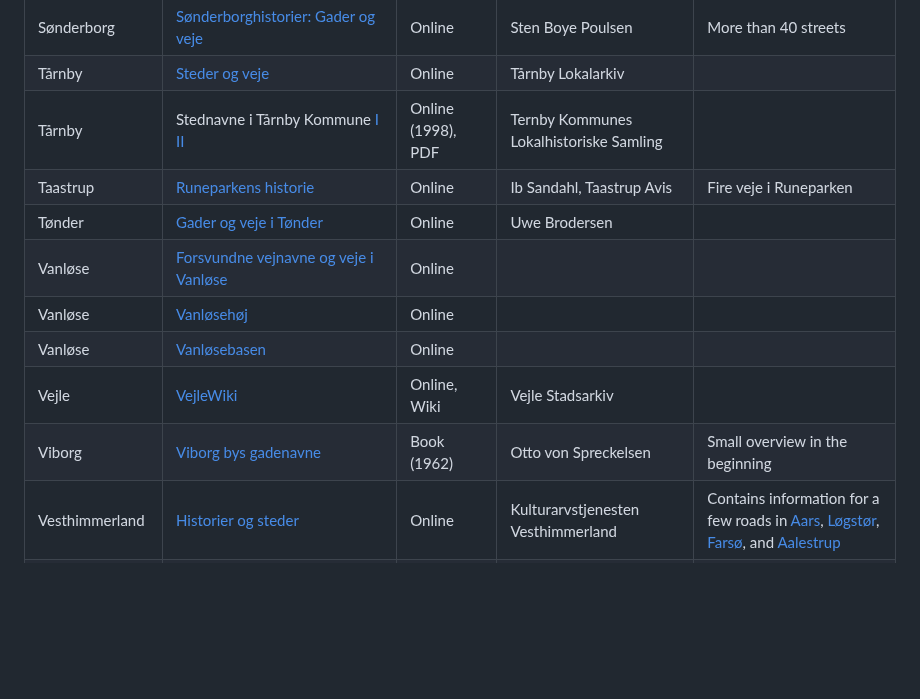
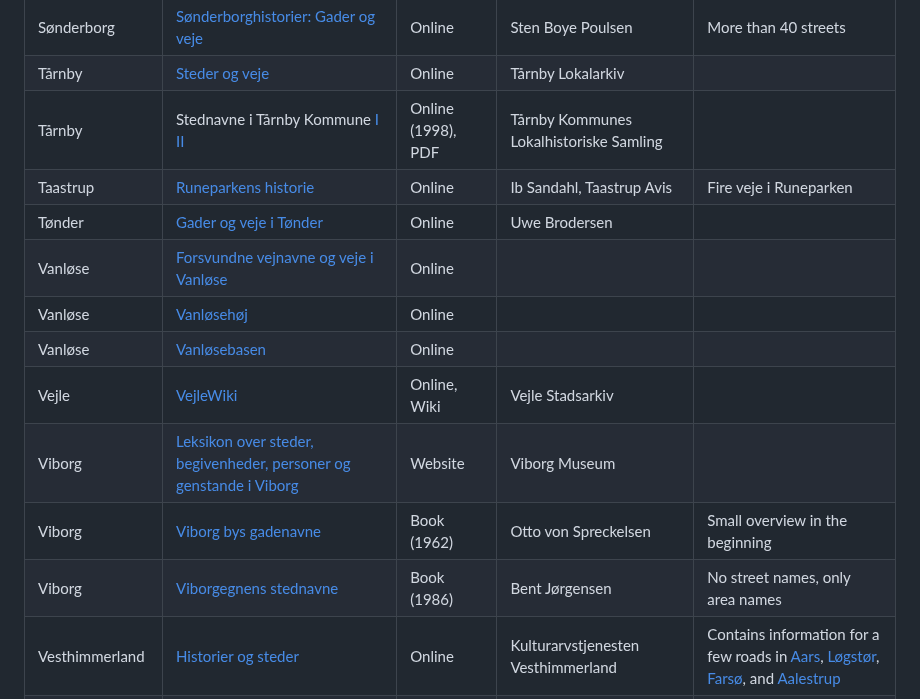
Before and after one commit to PeterBrodersen/osmetymology, a Markdown page: Resources.md, the part around the change. Drawn GitHub-style; blank space fills up the shorter version.

Commit message:
Resources: +Viborg

```diff
--- a/Resources.md
+++ b/Resources.md
@@ -75,14 +75,16 @@ Resources for getting information about the origin of Danish street names.
 | Sæby, Frederikshavn | [Sæby vejnavne](https://sites.google.com/site/saebyleksikon/home/saeby-vejnavne) | Online | Thorkild Walsted, Ingrid Mørk |
 | Sønderborg       | [Sønderborghistorier: Gader og veje](http://sonderborghistorier.dk/gader-og-veje/) | Online | Sten Boye Poulsen | More than 40 streets |
 | Tårnby           | [Steder og veje](https://lokalarkiv.taarnby.dk/tarnby-historier/steder-og-veje/) | Online | Tårnby Lokalarkiv | |
-| Tårnby           | Stednavne i Tårnby Kommune [I](https://lokalarkiv.taarnby.dk/media/jtihxir4/gd-1998-7-web.pdf) [II](https://lokalarkiv.taarnby.dk/media/jmoamtmw/gd-1998-10-web.pdf) | Online (1998), PDF | Ternby Kommunes Lokalhistoriske Samling | |
+| Tårnby           | Stednavne i Tårnby Kommune [I](https://lokalarkiv.taarnby.dk/media/jtihxir4/gd-1998-7-web.pdf) [II](https://lokalarkiv.taarnby.dk/media/jmoamtmw/gd-1998-10-web.pdf) | Online (1998), PDF | Tårnby Kommunes Lokalhistoriske Samling | |
 | Taastrup         | [Runeparkens historie](https://www.runeparken.dk/historie) | Online | Ib Sandahl, Taastrup Avis | Fire veje i Runeparken |
 | Tønder           | [Gader og veje i Tønder](https://dengang.dk/gader-og-veje-i-toender/) | Online | Uwe Brodersen | |
 | Vanløse          | [Forsvundne vejnavne og veje i Vanløse](http://vanloese.dk/om-vanloese/vejenes-historie/forsvundne-vejnavne/) | Online |
 | Vanløse          | [Vanløsehøj](https://www.vanloesehoejhaveby.dk/baggrundsinfo-1/) | Online |
 | Vanløse          | [Vanløsebasen](http://www.vanløse.dk/) | Online |
 | Vejle            | [VejleWiki](http://vejlewiki.dk/) | Online, Wiki | Vejle Stadsarkiv |
+| Viborg           | [Leksikon over steder, begivenheder, personer og genstande i Viborg](https://viborgmuseum.dk/leksikon) | Website | Viborg Museum | |
 | Viborg           | [Viborg bys gadenavne](https://bibliotek.dk/materiale/viborg-bys-gadenavne_otto-von-spreckelsen/work-of%3A870970-basis%3A08559104?type=bog) | Book (1962) | Otto von Spreckelsen | Small overview in the beginning |
+| Viborg           | [Viborgegnens stednavne](https://bibliotek.dk/work/pid/870970-basis:06494447?scrollToEdition=true) | Book (1986) | Bent Jørgensen | No street names, only area names |
 | Vesthimmerland   | [Historier og steder](https://www.vesthimmerlandsmuseum.dk/kulturarvstjenesten/historier-og-steder) | Online | Kulturarvstjenesten Vesthimmerland | Contains information for a few roads in [Aars](https://www.vesthimmerlandsmuseum.dk/Kulturarvstjenesten/Historier-og-steder/Gadeskilte/Gadeskilte-Aars), [Løgstør](https://www.vesthimmerlandsmuseum.dk/kulturarvstjenesten/historier-og-steder/gadeskilte/gadeskilte-loegstoer), [Farsø](https://www.vesthimmerlandsmuseum.dk/kulturarvstjenesten/historier-og-steder/gadeskilte/gadeskilte-farsoe), and [Aalestrup](https://www.vesthimmerlandsmuseum.dk/kulturarvstjenesten/historier-og-steder/gadeskilte/gadeskilte-aalestrup) |
 | Vendsyssel       | [WikiVendsyssel](https://vendsysselwiki.dk/index.php?title=Forside) | Online, Wiki | User driven |
 | Ærø              | [Gader og veje på Ærø](https://bibliotek.dk/materiale/gader-og-veje-paa-aeroe_torun-gjelstrup/work-of%3A800010-katalog%3A99122927608305763?type=bog) | Book (2013) | Torun Gjelstrup | More all-round stories |
```
